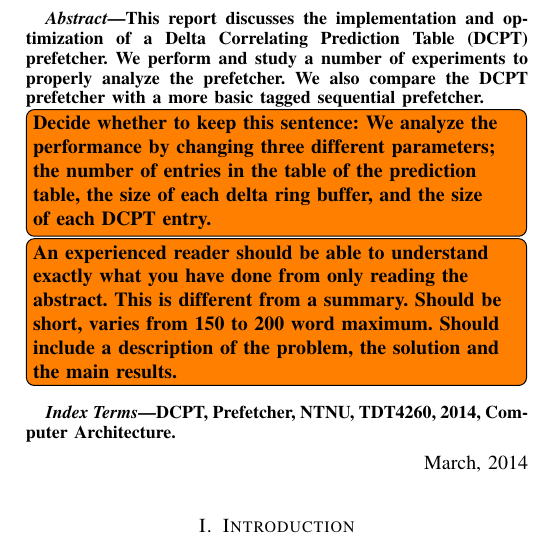
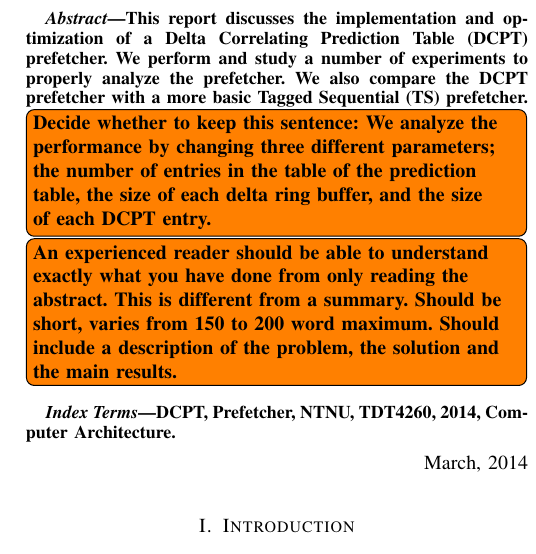
Before and after one commit to x10an14/tdt4260Group, a LaTeX paper (report/report.tex, which reads report/abstract.tex): part of one column of page 1 of 3, cut so that both start at the same text. Compiled offline with pdfLaTeX.

Commit message:
New update for consistency in Abstract.

```diff
--- a/report/abstract.tex
+++ b/report/abstract.tex
@@ -3,7 +3,7 @@
 This report discusses the implementation and optimization of a Delta Correlating
 Prediction Table (DCPT) prefetcher. We perform and study a number of experiments
 to properly analyze the prefetcher. We also compare the DCPT prefetcher with a
-more basic tagged sequential prefetcher.
+more basic Tagged Sequential (TS) prefetcher.
 
 \todo[inline]{Decide whether to keep this sentence:
 We analyze the performance by changing three
```
